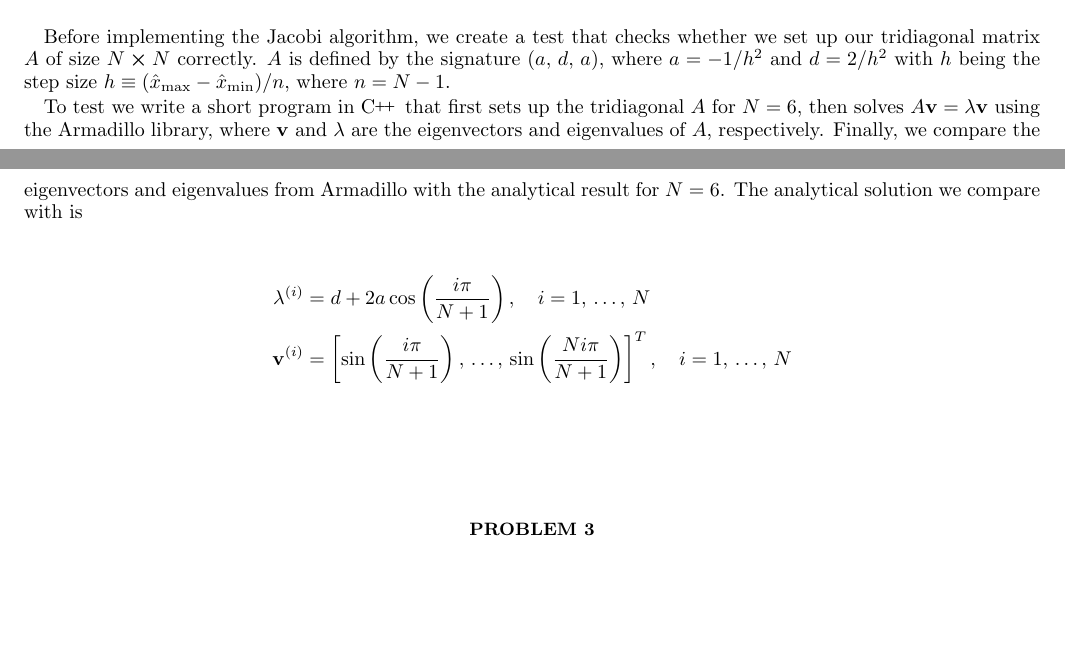
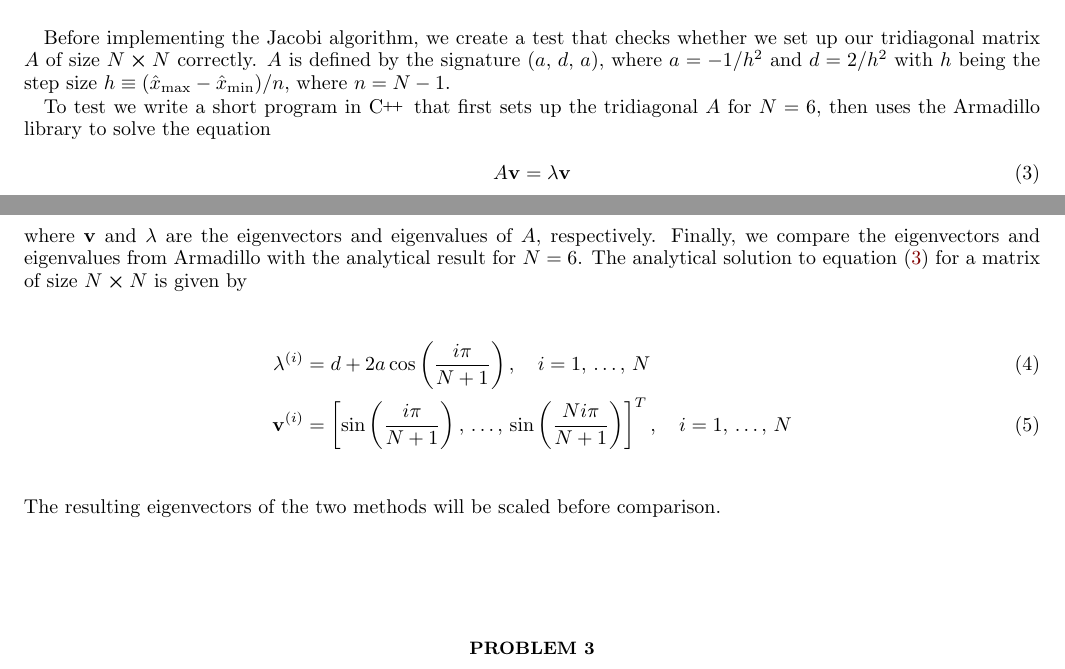
Before and after one commit to Vikenes/FYS4150, a LaTeX paper (project2/latex/project2.tex): two parts of pages 1 and 2 of 5, joined at a grey line, cut so that both start at the same text, the shorter picture padded with empty space. Compiled offline with pdfLaTeX; a LaTeX package or settings file that is missing is left out.

Commit message:
Finished p2

```diff
--- a/project2/latex/project2.tex
+++ b/project2/latex/project2.tex
@@ -97,12 +97,17 @@ Dividing by $L$ on both sides, we arrive at the scaled version of equation equat
 \section*{Problem 2}
 Before implementing the Jacobi algorithm, we create a test that checks whether we set up our tridiagonal matrix $A$ of size $N\cross N$ correctly. $A$ is defined by the signature $(a,\,d,\,a)$, where $a=-1/h^2$ and $d=2/h^2$ with $h$ being the step size $h \equiv(\hx_\mathrm{max}-\hx_\mathrm{min})/n$, where $n=N-1$.
 
-To test we write a short program in \CC\, that first sets up the tridiagonal $A$ for $N=6$, then solves $A\vec{v} = \lambda \vec{v}$ using the Armadillo library, where $\vec{v}$ and $\lambda$ are the eigenvectors and eigenvalues of $A$, respectively. Finally, we compare the eigenvectors and eigenvalues from Armadillo with the analytical result for $N=6$. The analytical solution we compare with is
-\begin{align*}
+To test we write a short program in \CC\, that first sets up the tridiagonal $A$ for $N=6$, then uses the Armadillo library to solve the equation
+\begin{align}
+    A\vec{v} = \lambda \vec{v} \label{eq:eig_equation_general}
+\end{align}
+where $\vec{v}$ and $\lambda$ are the eigenvectors and eigenvalues of $A$, respectively. Finally, we compare the eigenvectors and eigenvalues from Armadillo with the analytical result for $N=6$. The analytical solution to equation \eqref{eq:eig_equation_general} for a matrix of size $N\cross N$ is given by
+\begin{align}
     \lambda^{(i)} &= d + 2a \cos\closed{\frac{i\pi}{N+1}},\quad i=1,\,\dots,\,N \\
     \vec{v}^{(i)} &= \bracket{ \sin\closed{\frac{i\pi}{N+1}},\,\dots,\,\sin\closed{\frac{Ni\pi}{N+1}} }^T ,\quad i=1,\,\dots,\,N
-\end{align*}
-
+\end{align}
+The resulting eigenvectors of the two methods will be scaled before comparison.
+% COMMENT: Write about test? Comment on our cheeky method of absing the vectors?
 
 \section*{Problem 3}
 
```
